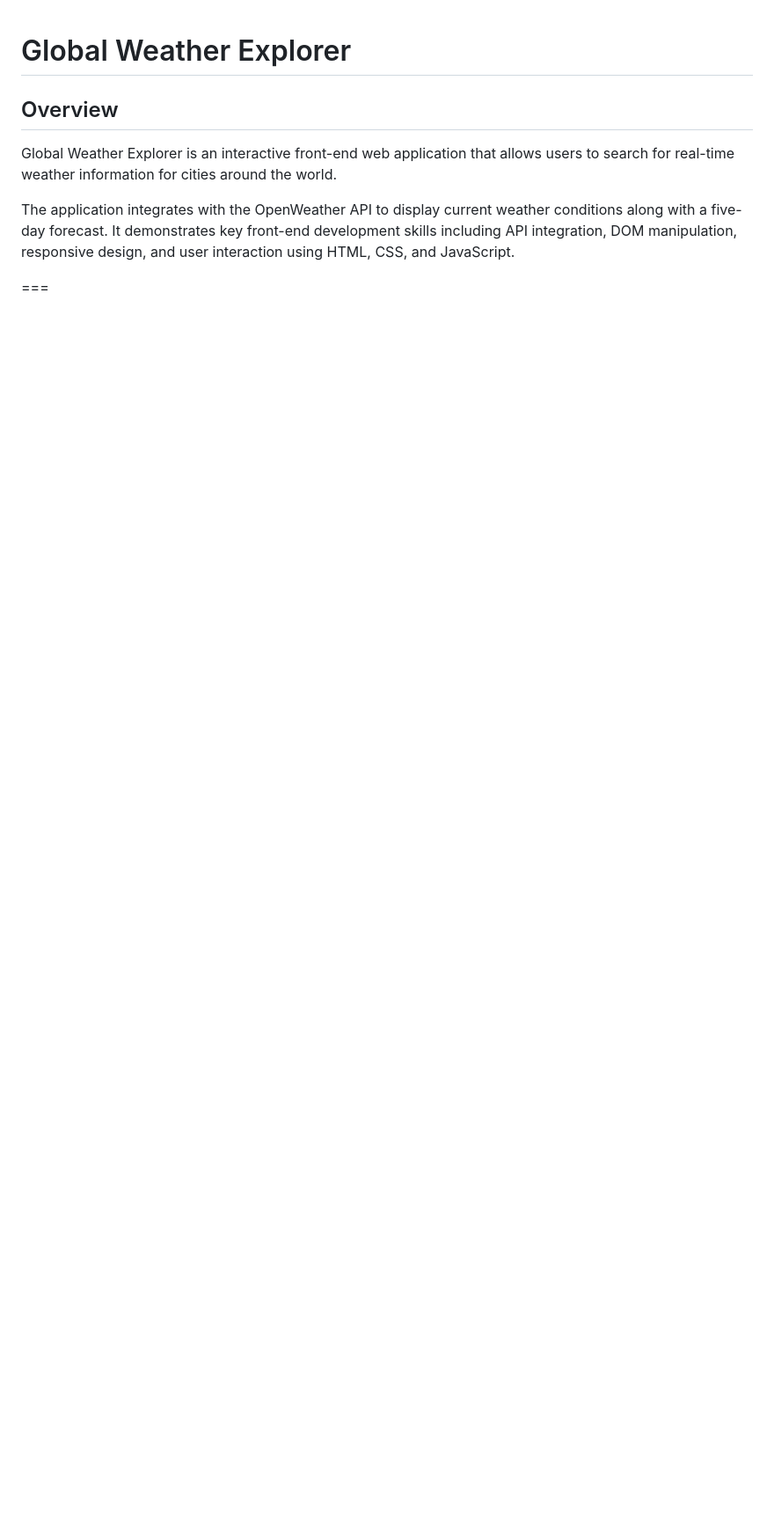
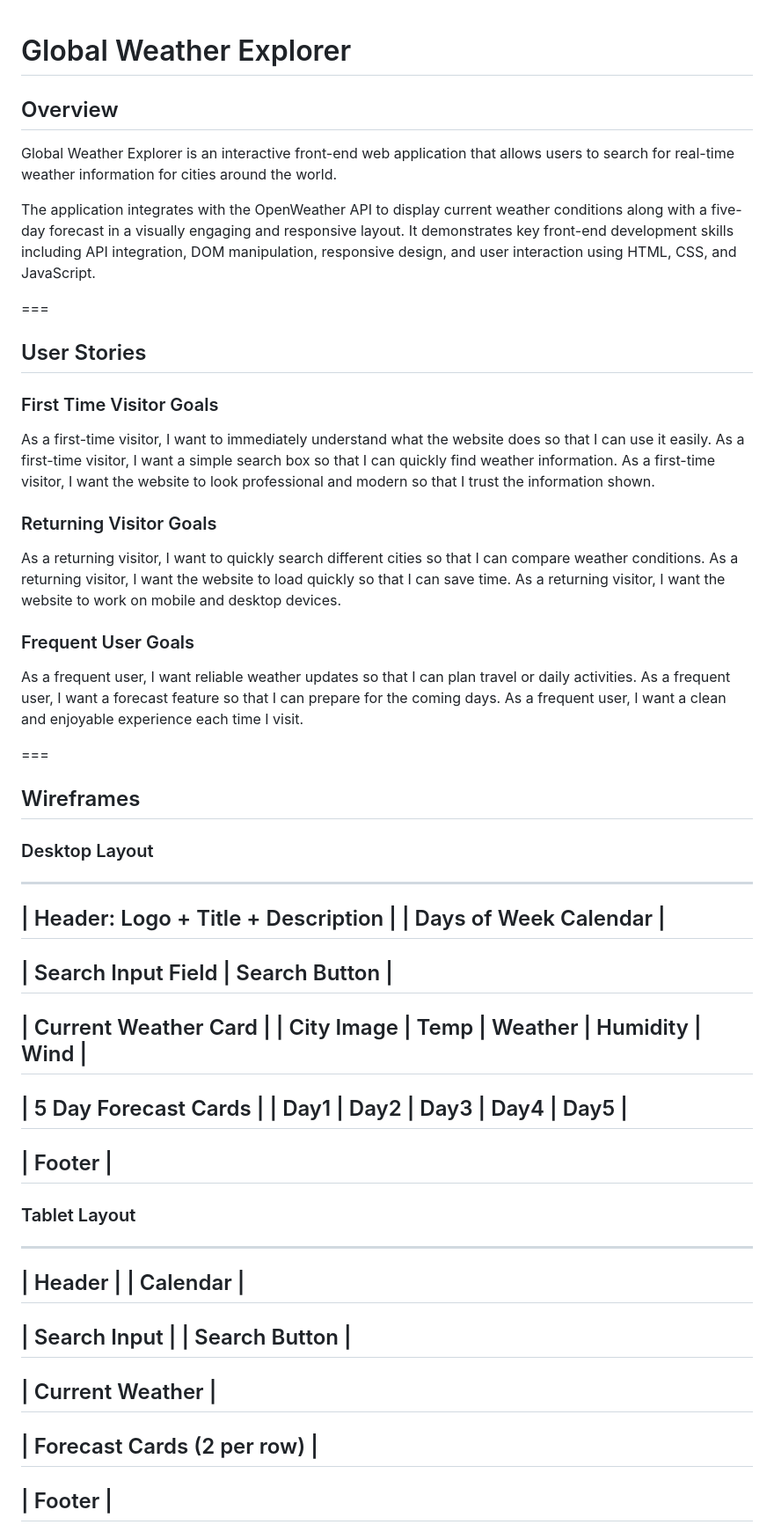
Before and after one commit to hangelaj/global-weather-explorer, a Markdown page: README.md, the part around one of its changes. Shown at 88% size. Rendered like a GitHub page; blank space fills up the shorter version.

```diff
--- a/README.md
+++ b/README.md
@@ -11,6 +11,55 @@ Last Updated: April 2026
 
 Global Weather Explorer is an interactive front-end web application that allows users to search for real-time weather information for cities around the world.
 
-The application integrates with the OpenWeather API to display current weather conditions along with a five-day forecast. It demonstrates key front-end development skills including API integration, DOM manipulation, responsive design, and user interaction using HTML, CSS, and JavaScript.
+The application integrates with the OpenWeather API to display current weather conditions along with a five-day forecast in a visually engaging and responsive layout. It demonstrates key front-end development skills including API integration, DOM manipulation, responsive design, and user interaction using HTML, CSS, and JavaScript.
 
 ===
+## User Stories
+### First Time Visitor Goals
+As a first-time visitor, I want to immediately understand what the website does so that I can use it easily.
+As a first-time visitor, I want a simple search box so that I can quickly find weather information.
+As a first-time visitor, I want the website to look professional and modern so that I trust the information shown.
+
+### Returning Visitor Goals
+As a returning visitor, I want to quickly search different cities so that I can compare weather conditions.
+As a returning visitor, I want the website to load quickly so that I can save time.
+As a returning visitor, I want the website to work on mobile and desktop devices.
+
+### Frequent User Goals
+As a frequent user, I want reliable weather updates so that I can plan travel or daily activities.
+As a frequent user, I want a forecast feature so that I can prepare for the coming days.
+As a frequent user, I want a clean and enjoyable experience each time I visit.
+
+===
+## Wireframes
+### Desktop Layout
+----------------------------------------------------
+| Header: Logo + Title + Description               |
+| Days of Week Calendar                            |
+----------------------------------------------------
+| Search Input Field | Search Button              |
+----------------------------------------------------
+| Current Weather Card                            |
+| City Image | Temp | Weather | Humidity | Wind   |
+----------------------------------------------------
+| 5 Day Forecast Cards                            |
+| Day1 | Day2 | Day3 | Day4 | Day5               |
+----------------------------------------------------
+| Footer                                          |
+----------------------------------------------------
+
+### Tablet Layout
+-----------------------------------------
+| Header                                |
+| Calendar                              |
+-----------------------------------------
+| Search Input                          |
+| Search Button                         |
+-----------------------------------------
+| Current Weather                       |
+-----------------------------------------
+| Forecast Cards (2 per row)            |
+-----------------------------------------
+| Footer                                |
+-----------------------------------------
+
```
Also changed, not shown: other parts of README.md (+112 -37 lines).
